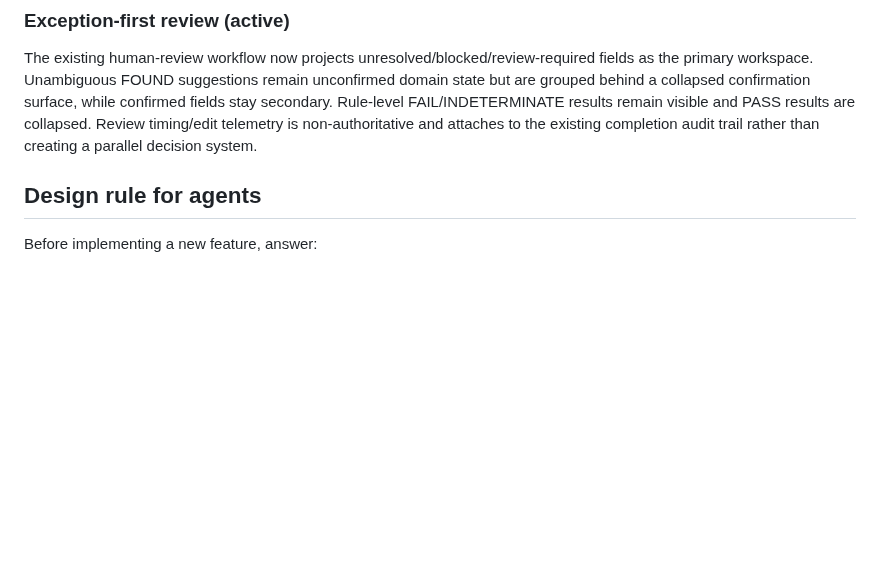
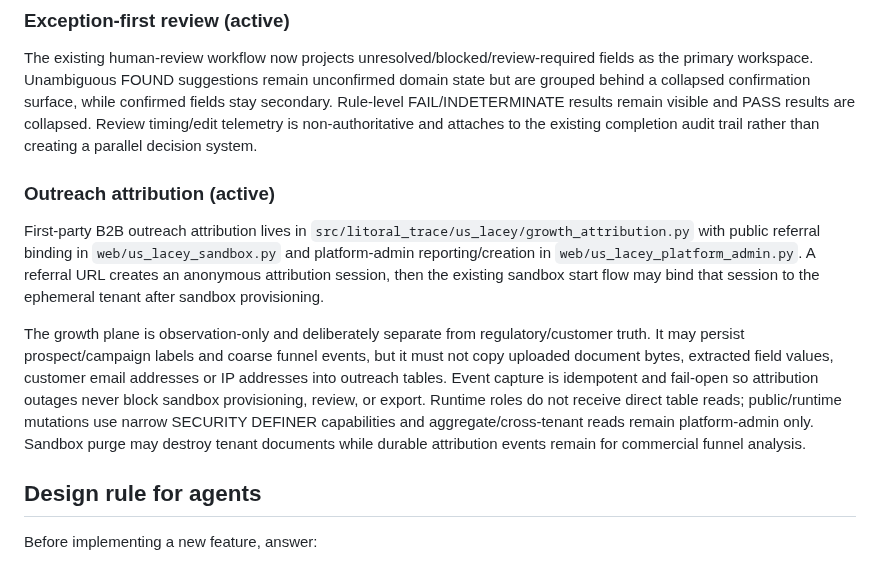
Before and after one commit to Jose34345/litoral_trace, a Markdown page: docs/us-lacey/ARCHITECTURE.md, the part around the change. Drawn GitHub-style; blank space fills up the shorter version.

Commit message:
docs(lacey): document outreach attribution boundary

```diff
--- a/docs/us-lacey/ARCHITECTURE.md
+++ b/docs/us-lacey/ARCHITECTURE.md
@@ -202,6 +202,12 @@ P2-02 adds typed adversarial seeds for positional orphan quantities, contradicto
 ### Exception-first review (active)
 The existing human-review workflow now projects unresolved/blocked/review-required fields as the primary workspace. Unambiguous FOUND suggestions remain unconfirmed domain state but are grouped behind a collapsed confirmation surface, while confirmed fields stay secondary. Rule-level FAIL/INDETERMINATE results remain visible and PASS results are collapsed. Review timing/edit telemetry is non-authoritative and attaches to the existing completion audit trail rather than creating a parallel decision system.
 
+
+### Outreach attribution (active)
+First-party B2B outreach attribution lives in `src/litoral_trace/us_lacey/growth_attribution.py` with public referral binding in `web/us_lacey_sandbox.py` and platform-admin reporting/creation in `web/us_lacey_platform_admin.py`. A referral URL creates an anonymous attribution session, then the existing sandbox start flow may bind that session to the ephemeral tenant after sandbox provisioning.
+
+The growth plane is observation-only and deliberately separate from regulatory/customer truth. It may persist prospect/campaign labels and coarse funnel events, but it must not copy uploaded document bytes, extracted field values, customer email addresses or IP addresses into outreach tables. Event capture is idempotent and fail-open so attribution outages never block sandbox provisioning, review, or export. Runtime roles do not receive direct table reads; public/runtime mutations use narrow SECURITY DEFINER capabilities and aggregate/cross-tenant reads remain platform-admin only. Sandbox purge may destroy tenant documents while durable attribution events remain for commercial funnel analysis.
+
 ## Design rule for agents
 Before implementing a new feature, answer:
 1. Which bounded context owns it?
```
